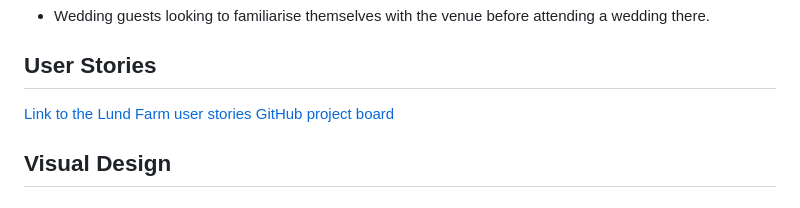
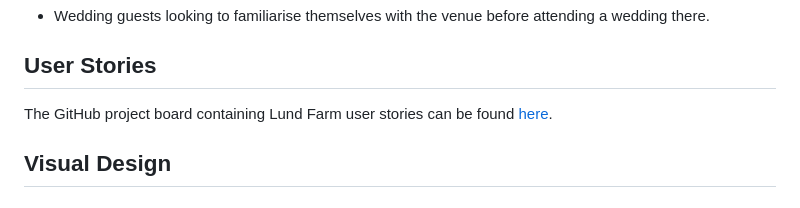
Before and after one commit to ElFalch/lund-farm, a Markdown page: README.md, the part around the change. GitHub-like rendering.

Commit message:
fix: alter user stories text in readme file so link is easier to find.

```diff
--- a/README.md
+++ b/README.md
@@ -14,8 +14,7 @@ This website is designed to showcase a wedding venue, Lund Farm and its services
 
 ## User Stories
 
-[Link to the Lund Farm user stories GitHub project board](https://github.com/users/ElFalch/projects/2/views/1)
-
+The GitHub project board containing Lund Farm user stories can be found [here](https://github.com/users/ElFalch/projects/2/views/1).
 
 ## Visual Design
 
```
